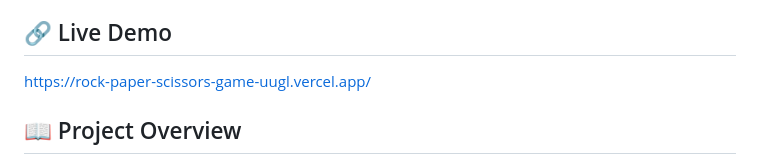
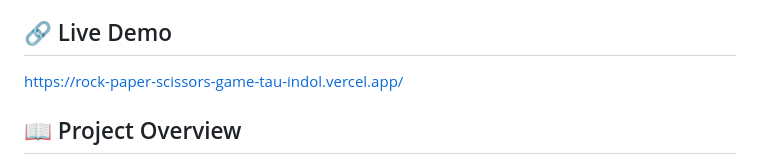
Before and after one commit to mohammadnaveed1701-source/rock-paper-scissors-game, a Markdown page: README.md, the part around the change. GitHub-like rendering.

Commit message:
Change live demo link in README
Updated live demo link to the new deployment.

```diff
--- a/README.md
+++ b/README.md
@@ -4,7 +4,7 @@ A responsive and interactive Rock Paper Scissors web application built using HTM
 
 ## 🔗 Live Demo
 
-https://rock-paper-scissors-game-uugl.vercel.app/
+https://rock-paper-scissors-game-tau-indol.vercel.app/
 
 ## 📖 Project Overview
 
```
